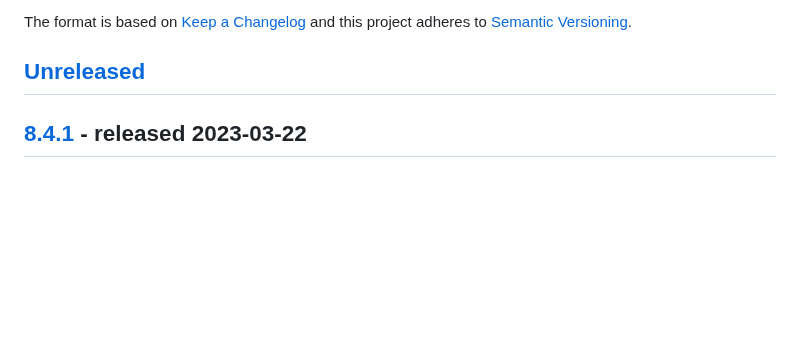
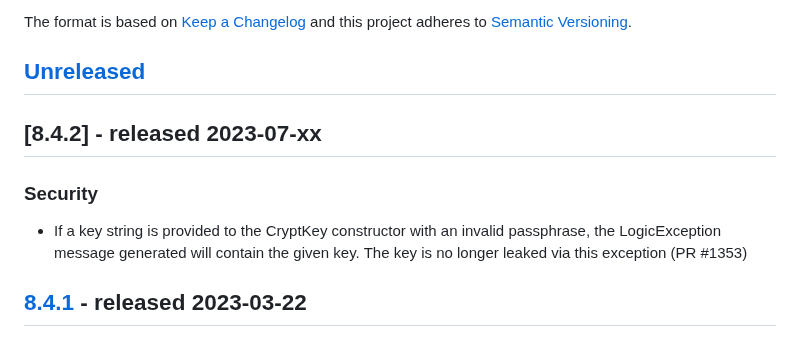
Before and after one commit to thephpleague/oauth2-server, a Markdown page: CHANGELOG.md, the part around the change. Drawn GitHub-style; blank space fills up the shorter version.

Commit message:
Update changelog

```diff
--- a/CHANGELOG.md
+++ b/CHANGELOG.md
@@ -5,6 +5,12 @@ The format is based on [Keep a Changelog](http://keepachangelog.com/en/1.0.0/)
 and this project adheres to [Semantic Versioning](http://semver.org/spec/v2.0.0.html).
 
 ## [Unreleased]
+
+## [8.4.2] - released 2023-07-xx
+### Security
+- If a key string is provided to the CryptKey constructor with an invalid
+  passphrase, the LogicException message generated will contain the given key.
+  The key is no longer leaked via this exception (PR #1353)
 
 ## [8.4.1] - released 2023-03-22
 ### Fixed
```
